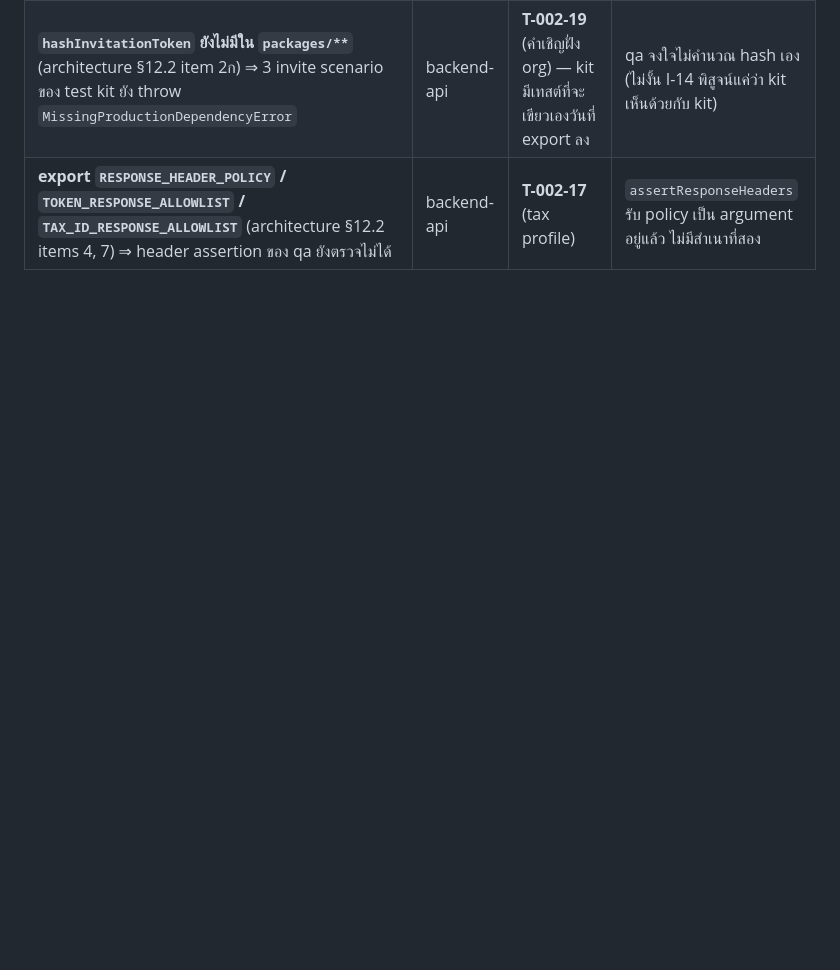
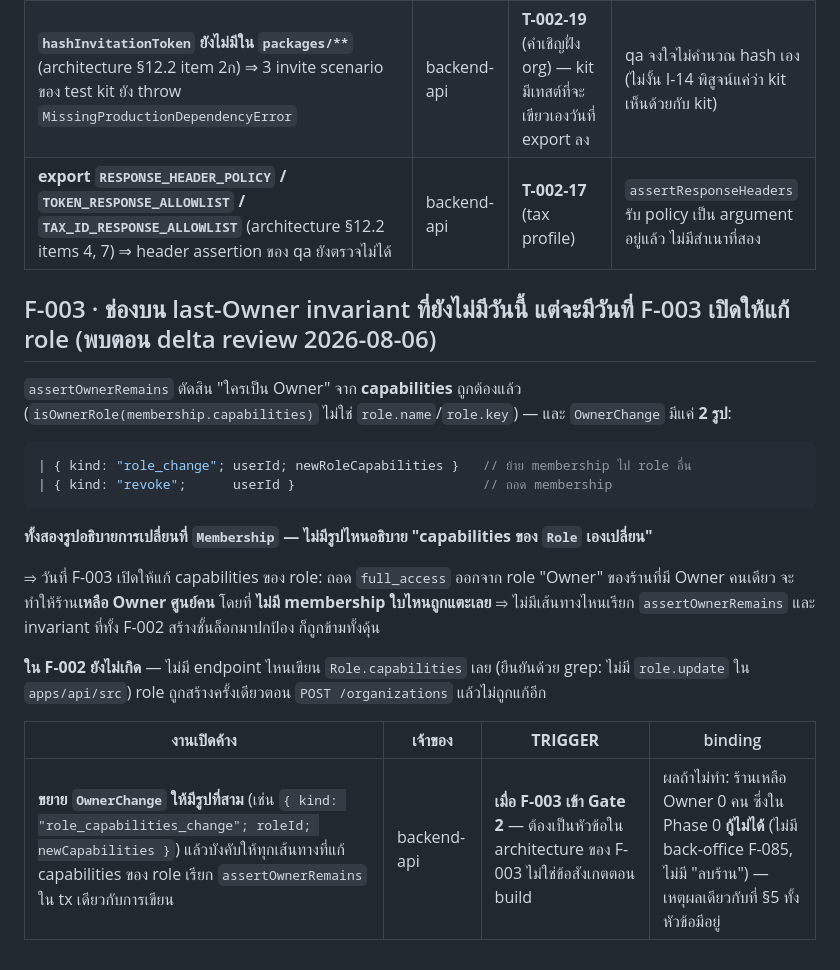
Before and after one commit to thewinwebdevelop/spec-inventory-manager, a Markdown page: docs/features/forward-commitments.md, the part around the change. GitHub-like rendering; blank space fills up the shorter version.

Commit message:
docs(F-003): record the last-Owner hole that opens when role editing lands
Delta review found the invariant itself is correct — `assertOwnerRemains`
decides ownership from capabilities, never from role.name or role.key, which is
what keeps it true after F-003 renames roles.

But `OwnerChange` has exactly two shapes and both describe a change to a
MEMBERSHIP. Neither can express 'the role's capabilities changed'. The day F-003
lets someone edit a role, stripping full_access from a single-Owner shop's Owner
role leaves it with zero Owners while touching no membership at all — so no path
calls the guard, and the invariant F-002 built a whole locking layer to protect
is bypassed entirely.

Not reachable today: nothing in apps/api writes Role.capabilities; roles are
created once by POST /organizations and never updated. Recorded against F-003's
Gate 2 rather than fixed here, because the third OwnerChange shape only has a
caller once role editing exists.

Co-Authored-By: Claude Opus 5 <noreply@anthropic.com>

````diff
--- a/docs/features/forward-commitments.md
+++ b/docs/features/forward-commitments.md
@@ -221,3 +221,26 @@ F-000 final whole-branch review (2026-07-05): AC3 (api `/health`+web 200+flutter
 | **ทบทวนว่า self-reset ที่ถูกปฏิเสธ (`caller_is_target`) ควรมี security event ไหม** — ตอนนี้เงียบ เหมือน refusal อื่นที่ไม่ใช่ policy · แต่ "มีคนใช้ token ที่ขโมยมาตั้งรหัสใหม่" เป็นสัญญาณที่อยากเห็น | backend-api + product | **F-005 Gate 1** (พร้อมข้อบน) — ตอนนี้ไม่เพิ่มเพราะ §9 pin จำนวน event ไว้ 15 ค่า การเพิ่มที่ 16 ต้องแก้เอกสารที่เซ็นแล้ว | ถ้าเพิ่ม ต้องผ่าน §9 + เทสต์ที่ pin จำนวน |
 | **`hashInvitationToken` ยังไม่มีใน `packages/**`** (architecture §12.2 item 2ก) ⇒ 3 invite scenario ของ test kit ยัง throw `MissingProductionDependencyError` | backend-api | **T-002-19** (คำเชิญฝั่ง org) — kit มีเทสต์ที่จะเขียวเองวันที่ export ลง | qa จงใจไม่คำนวณ hash เอง (ไม่งั้น I-14 พิสูจน์แค่ว่า kit เห็นด้วยกับ kit) |
 | **export `RESPONSE_HEADER_POLICY` / `TOKEN_RESPONSE_ALLOWLIST` / `TAX_ID_RESPONSE_ALLOWLIST`** (architecture §12.2 items 4, 7) ⇒ header assertion ของ qa ยังตรวจไม่ได้ | backend-api | **T-002-17** (tax profile) | `assertResponseHeaders` รับ policy เป็น argument อยู่แล้ว ไม่มีสำเนาที่สอง |
+
+## F-003 · ช่องบน last-Owner invariant ที่ยังไม่มีวันนี้ แต่จะมีวันที่ F-003 เปิดให้แก้ role (พบตอน delta review 2026-08-06)
+
+`assertOwnerRemains` ตัดสิน "ใครเป็น Owner" จาก **capabilities** ถูกต้องแล้ว (`isOwnerRole(membership.capabilities)`
+ไม่ใช่ `role.name`/`role.key`) — และ `OwnerChange` มีแค่ **2 รูป**:
+
+```ts
+| { kind: "role_change"; userId; newRoleCapabilities }   // ย้าย membership ไป role อื่น
+| { kind: "revoke";      userId }                        // ถอด membership
+```
+
+**ทั้งสองรูปอธิบายการเปลี่ยนที่ `Membership` — ไม่มีรูปไหนอธิบาย "capabilities ของ `Role` เองเปลี่ยน"**
+
+⇒ วันที่ F-003 เปิดให้แก้ capabilities ของ role: ถอด `full_access` ออกจาก role "Owner" ของร้านที่มี Owner คนเดียว
+จะทำให้ร้าน**เหลือ Owner ศูนย์คน** โดยที่ **ไม่มี membership ใบไหนถูกแตะเลย** ⇒ ไม่มีเส้นทางไหนเรียก
+`assertOwnerRemains` และ invariant ที่ทั้ง F-002 สร้างชั้นล็อกมาปกป้อง ก็ถูกข้ามทั้งดุ้น
+
+**ใน F-002 ยังไม่เกิด** — ไม่มี endpoint ไหนเขียน `Role.capabilities` เลย (ยืนยันด้วย grep: ไม่มี `role.update` ใน `apps/api/src`)
+role ถูกสร้างครั้งเดียวตอน `POST /organizations` แล้วไม่ถูกแก้อีก
+
+| งานเปิดค้าง | เจ้าของ | **TRIGGER** | binding |
+| --- | --- | --- | --- |
+| **ขยาย `OwnerChange` ให้มีรูปที่สาม** (เช่น `{ kind: "role_capabilities_change"; roleId; newCapabilities }`) แล้วบังคับให้ทุกเส้นทางที่แก้ capabilities ของ role เรียก `assertOwnerRemains` ใน tx เดียวกับการเขียน | backend-api | **เมื่อ F-003 เข้า Gate 2** — ต้องเป็นหัวข้อใน architecture ของ F-003 ไม่ใช่ข้อสังเกตตอน build | ผลถ้าไม่ทำ: ร้านเหลือ Owner 0 คน ซึ่งใน Phase 0 **กู้ไม่ได้** (ไม่มี back-office F-085, ไม่มี "ลบร้าน") — เหตุผลเดียวกับที่ §5 ทั้งหัวข้อมีอยู่ |
````
